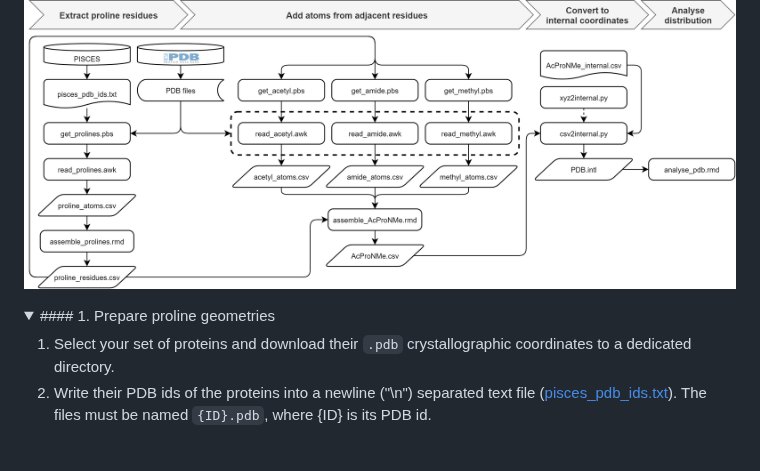
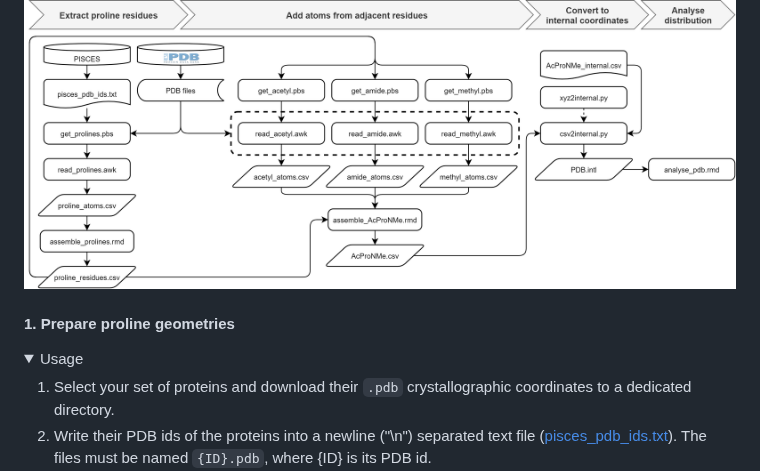
Before and after one commit to falategan/prolyl-isomerisation-benchmark, a Markdown page: README.md, the part around one of its changes. GitHub-like rendering; folded sections open; blank space fills up the shorter version.

```diff
--- a/README.md
+++ b/README.md
@@ -77,8 +77,10 @@ To reproduce this analysis, you will need:
 
 ![Flowchart depicting the data pipeline for the analysis of the prolyl conformational distribution](./Images/PDB_flowchart.png)
 
+#### 1. Prepare proline geometries
+
 <details>
-<summary>#### 1. Prepare proline geometries</summary>
+<summary>Usage</summary>
 
 1. Select your set of proteins and download their `.pdb` crystallographic coordinates to a dedicated directory.
 2. Write their PDB ids of the proteins into a newline ("\\n") separated text file ([pisces_pdb_ids.txt](<./Data/PDB Conformations/pisces_pdb_ids.txt>)). The files must be named `{ID}.pdb`, where {ID} is its PDB id.
```
Also changed, not shown: other parts of README.md (+8 -1 lines).
